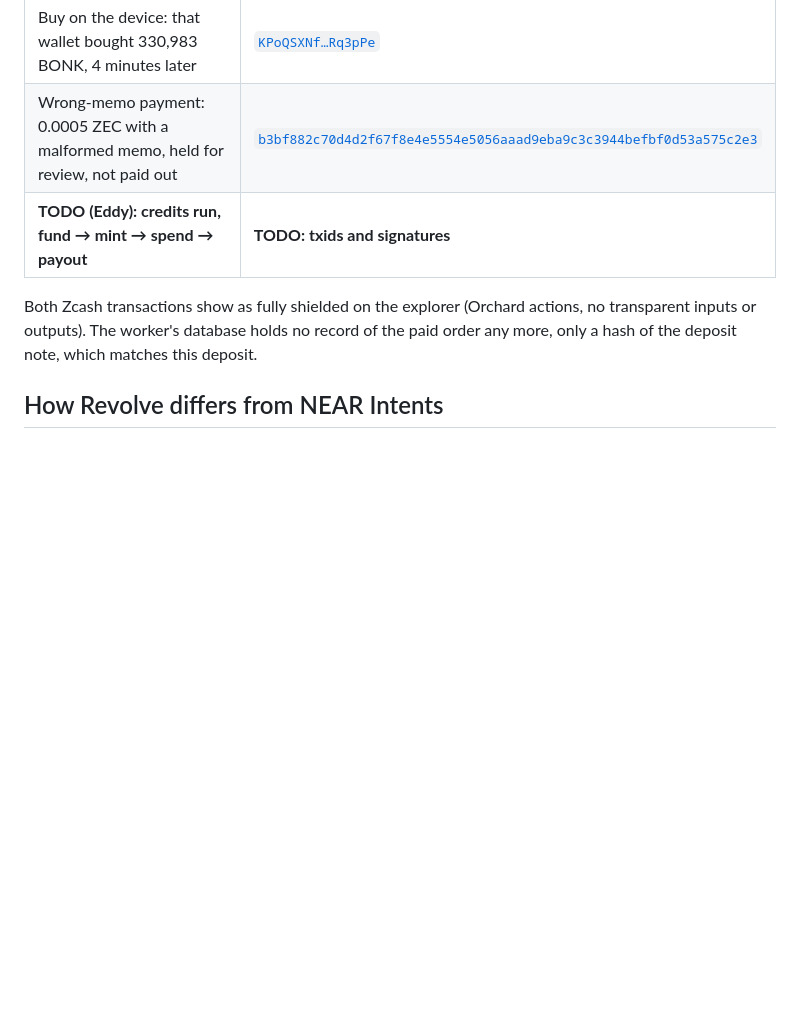
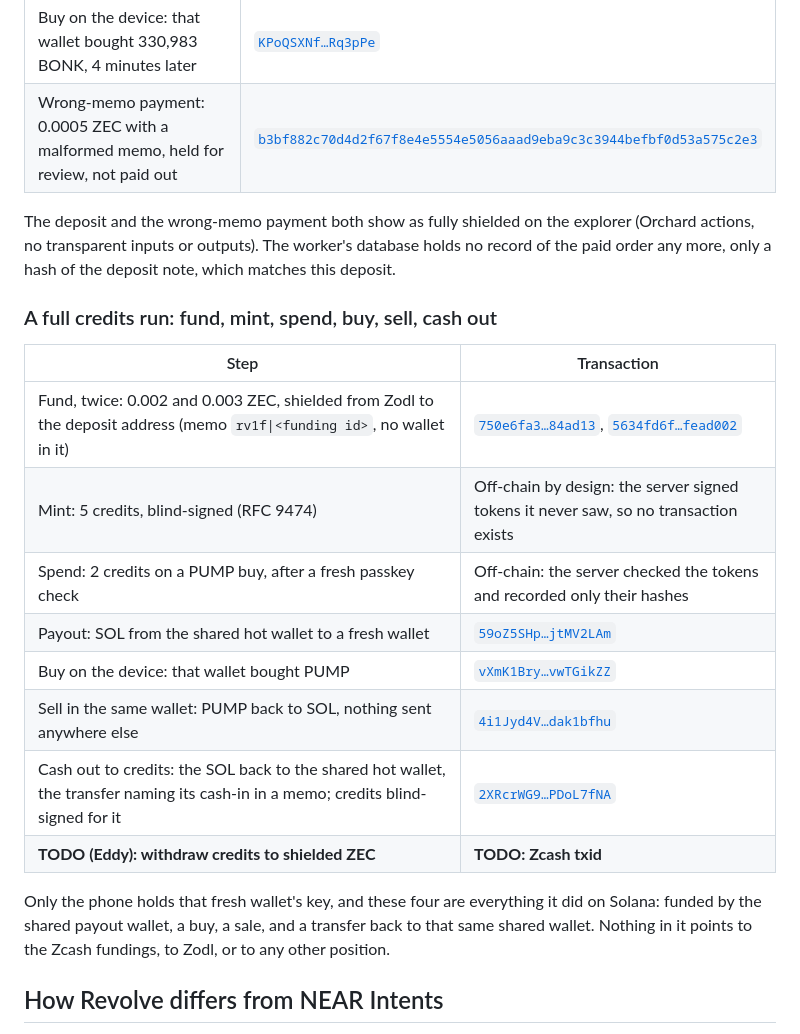
Before and after one commit to UEddy/revolve, a Markdown page: README.md, the part around the change. Drawn GitHub-style; blank space fills up the shorter version.

Commit message:
README: mainnet credits run (fund, mint, spend, payout, buy, sell, cash out to credits) with its transactions

```diff
--- a/README.md
+++ b/README.md
@@ -121,9 +121,24 @@ Stated plainly, so nobody has to dig for them:
 | Payout: 0.065380967 SOL from the hot wallet to a fresh wallet | [`4uTmgrG2…QtTGd8m2`](https://solscan.io/tx/4uTmgrG2wcg66VkmFFfEzk8nD8KazRaiGQ2maQFwSLVbb1WMaSRg7JUCXfzdGBakZijhsEqxiZDesZx6QtTGd8m2) |
 | Buy on the device: that wallet bought 330,983 BONK, 4 minutes later | [`KPoQSXNf…Rq3pPe`](https://solscan.io/tx/KPoQSXNf4NFaJL6tbYUCsjx9pxCbU5bBq8YTRt9SuCEZtQhKBGCEwxBJEDH35vSWZamMp9VgwDGTdnHUwRq3pPe) |
 | Wrong-memo payment: 0.0005 ZEC with a malformed memo, held for review, not paid out | [`b3bf882c70d4d2f67f8e4e5554e5056aaad9eba9c3c3944befbf0d53a575c2e3`](https://mainnet.zcashexplorer.app/transactions/b3bf882c70d4d2f67f8e4e5554e5056aaad9eba9c3c3944befbf0d53a575c2e3) |
-| **TODO (Eddy): credits run, fund → mint → spend → payout** | **TODO: txids and signatures** |
 
-Both Zcash transactions show as fully shielded on the explorer (Orchard actions, no transparent inputs or outputs). The worker's database holds no record of the paid order any more, only a hash of the deposit note, which matches this deposit.
+
+The deposit and the wrong-memo payment both show as fully shielded on the explorer (Orchard actions, no transparent inputs or outputs). The worker's database holds no record of the paid order any more, only a hash of the deposit note, which matches this deposit.
+
+### A full credits run: fund, mint, spend, buy, sell, cash out
+
+| Step | Transaction |
+|---|---|
+| Fund, twice: 0.002 and 0.003 ZEC, shielded from Zodl to the deposit address (memo `rv1f\|<funding id>`, no wallet in it) | [`750e6fa3…84ad13`](https://mainnet.zcashexplorer.app/transactions/750e6fa32c4ccfd91e3cd396d3d5de8d3f2d3924921ed57a806c8b5ffe84ad13), [`5634fd6f…fead002`](https://mainnet.zcashexplorer.app/transactions/5634fd6f5469f8d0ae3ccf89dd1b10d77c3e4dafbc5607bbf2fc89527fead002) |
+| Mint: 5 credits, blind-signed (RFC 9474) | Off-chain by design: the server signed tokens it never saw, so no transaction exists |
+| Spend: 2 credits on a PUMP buy, after a fresh passkey check | Off-chain: the server checked the tokens and recorded only their hashes |
+| Payout: SOL from the shared hot wallet to a fresh wallet | [`59oZ5SHp…jtMV2LAm`](https://solscan.io/tx/59oZ5SHpXzMyPnu7B7KSeYaJCh3B5dQHiVtgubU2zJ5ndCUYEPAzdqdcPJxsDeTVKmjhRkepsJ78DUjvjtMV2LAm) |
+| Buy on the device: that wallet bought PUMP | [`vXmK1Bry…vwTGikZZ`](https://solscan.io/tx/vXmK1Bry1zUPqEdSXftbd35HdmjcD5mWHkAgq8ojk2nqyeTfQt3NYv3xHPZzM4iXEM7adH5bVsRxxEhvwTGikZZ) |
+| Sell in the same wallet: PUMP back to SOL, nothing sent anywhere else | [`4i1Jyd4V…dak1bfhu`](https://solscan.io/tx/4i1Jyd4VtJrKRLydcnJj1gp9NZ9K9WVX5Fvk8JokqD28ynd9zcZrcTvG46HKi1728k4mKJPUnsEye3wzdak1bfhu) |
+| Cash out to credits: the SOL back to the shared hot wallet, the transfer naming its cash-in in a memo; credits blind-signed for it | [`2XRcrWG9…PDoL7fNA`](https://solscan.io/tx/2XRcrWG9RFCmh2PePjv5eqBvcQkG2HkGvCsf9kAPHBp9UVJRwJrMtJTbk4uFRPcm16jKkHTWAM47zM8fPDoL7fNA) |
+| **TODO (Eddy): withdraw credits to shielded ZEC** | **TODO: Zcash txid** |
+
+Only the phone holds that fresh wallet's key, and these four are everything it did on Solana: funded by the shared payout wallet, a buy, a sale, and a transfer back to that same shared wallet. Nothing in it points to the Zcash fundings, to Zodl, or to any other position.
 
 ## How Revolve differs from NEAR Intents
 
```
